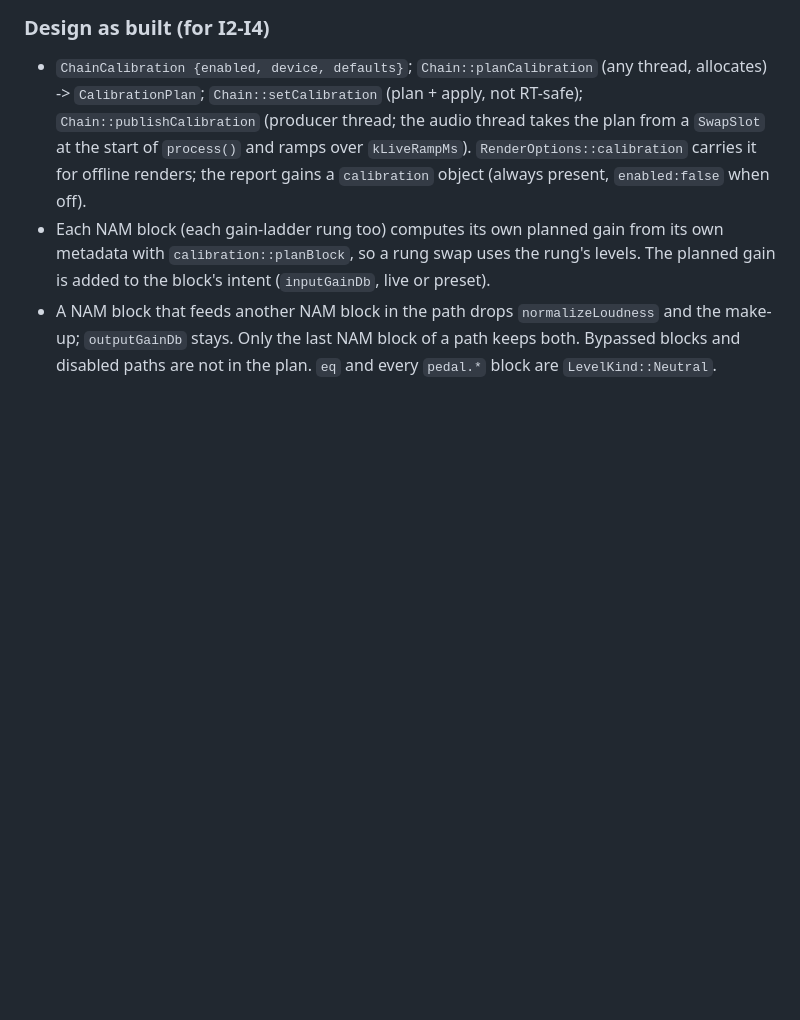
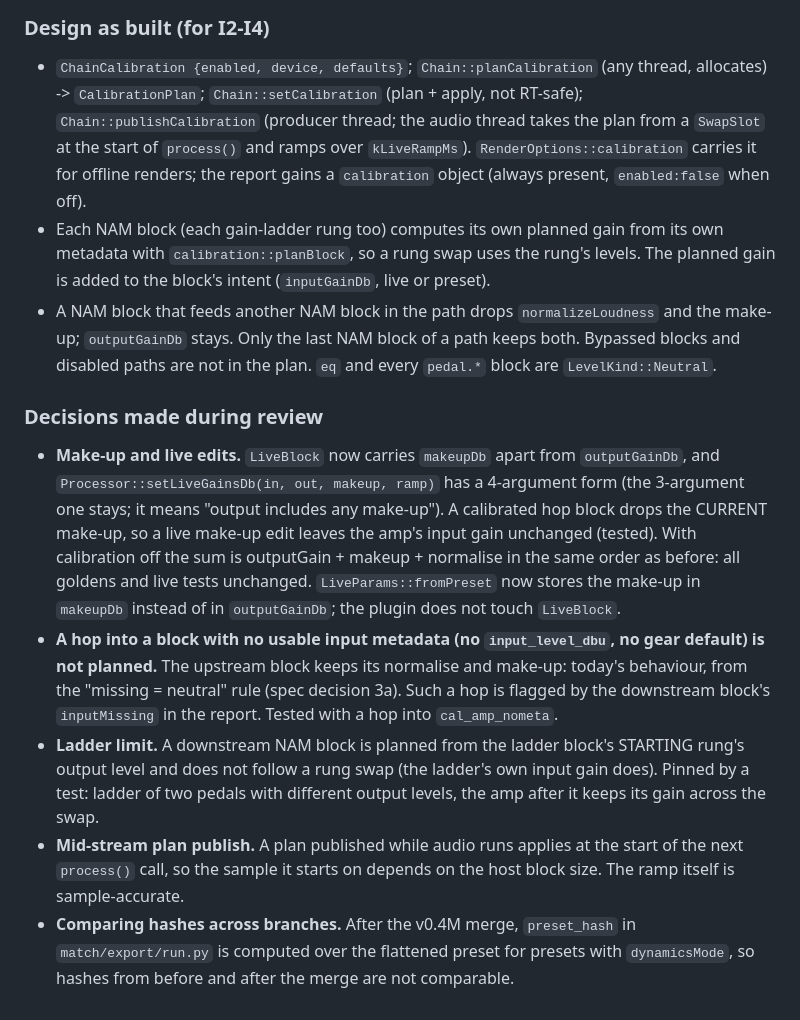
Before and after one commit to bobrobertsonson/git_practice, a Markdown page: docs/specs/v0_8-input_calibration_REPORT.md, the part around one of its changes. Rendered like a GitHub page; blank space fills up the shorter version.

```diff
--- a/docs/specs/v0_8-input_calibration_REPORT.md
+++ b/docs/specs/v0_8-input_calibration_REPORT.md
@@ -281,3 +285,20 @@ Identical, as expected: the gate is keyed on the DI after INPUT and before any c
   swap uses the rung's levels. The planned gain is added to the block's intent (`inputGainDb`, live or preset).
 - A NAM block that feeds another NAM block in the path drops `normalizeLoudness` and the make-up; `outputGainDb` stays. Only the last NAM
   block of a path keeps both. Bypassed blocks and disabled paths are not in the plan. `eq` and every `pedal.*` block are `LevelKind::Neutral`.
+
+### Decisions made during review
+
+- **Make-up and live edits.** `LiveBlock` now carries `makeupDb` apart from `outputGainDb`, and `Processor::setLiveGainsDb(in, out, makeup, ramp)`
+  has a 4-argument form (the 3-argument one stays; it means "output includes any make-up"). A calibrated hop block drops the CURRENT make-up, so a
+  live make-up edit leaves the amp's input gain unchanged (tested). With calibration off the sum is outputGain + makeup + normalise in the same
+  order as before: all goldens and live tests unchanged. `LiveParams::fromPreset` now stores the make-up in `makeupDb` instead of in
+  `outputGainDb`; the plugin does not touch `LiveBlock`.
+- **A hop into a block with no usable input metadata (no `input_level_dbu`, no gear default) is not planned.** The upstream block keeps its
+  normalise and make-up: today's behaviour, from the "missing = neutral" rule (spec decision 3a). Such a hop is flagged by the downstream block's
+  `inputMissing` in the report. Tested with a hop into `cal_amp_nometa`.
+- **Ladder limit.** A downstream NAM block is planned from the ladder block's STARTING rung's output level and does not follow a rung swap (the
+  ladder's own input gain does). Pinned by a test: ladder of two pedals with different output levels, the amp after it keeps its gain across the swap.
+- **Mid-stream plan publish.** A plan published while audio runs applies at the start of the next `process()` call, so the sample it starts on
+  depends on the host block size. The ramp itself is sample-accurate.
+- **Comparing hashes across branches.** After the v0.4M merge, `preset_hash` in `match/export/run.py` is computed over the flattened preset for presets
+  with `dynamicsMode`, so hashes from before and after the merge are not comparable.
```
Also changed, not shown: other parts of docs/specs/v0_8-input_calibration_REPORT.md (+16 -12 lines).
